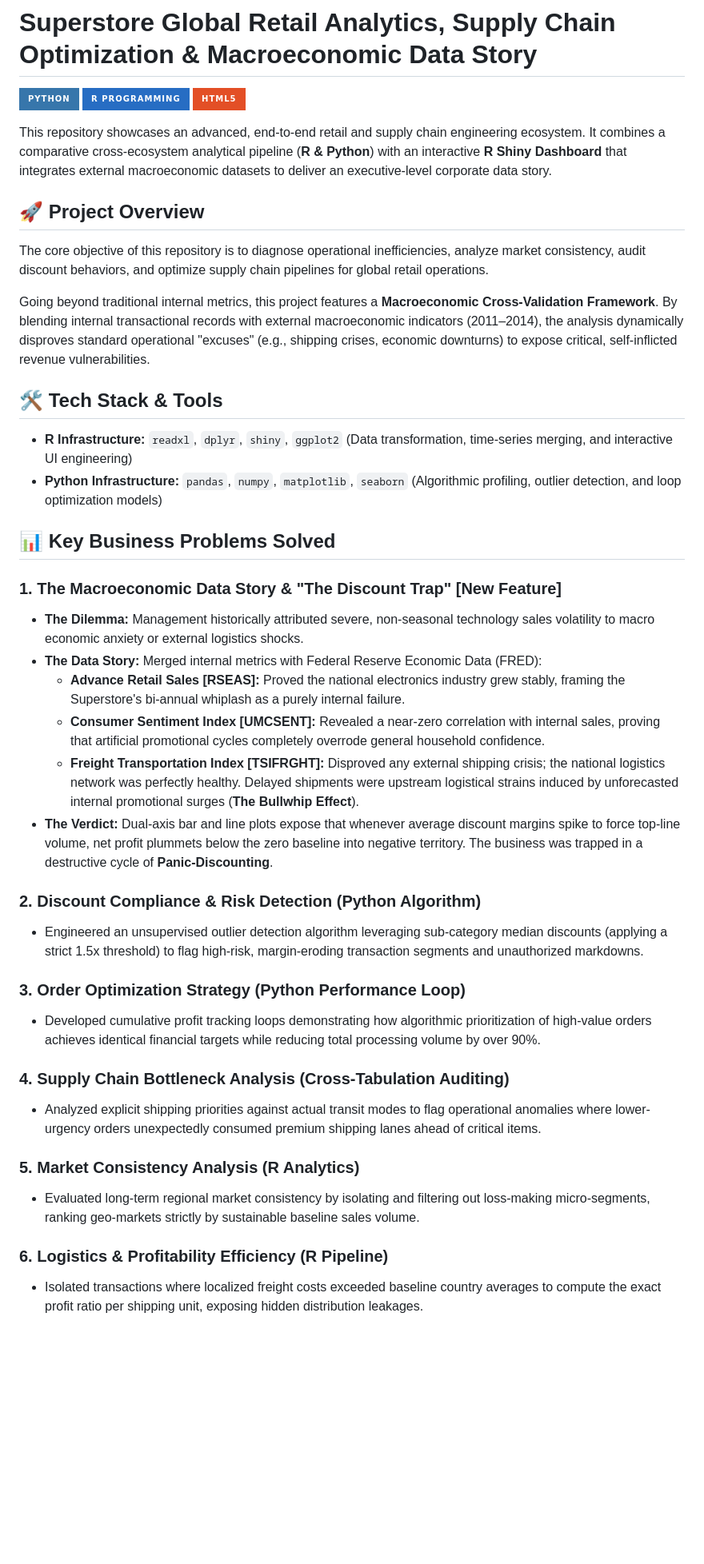
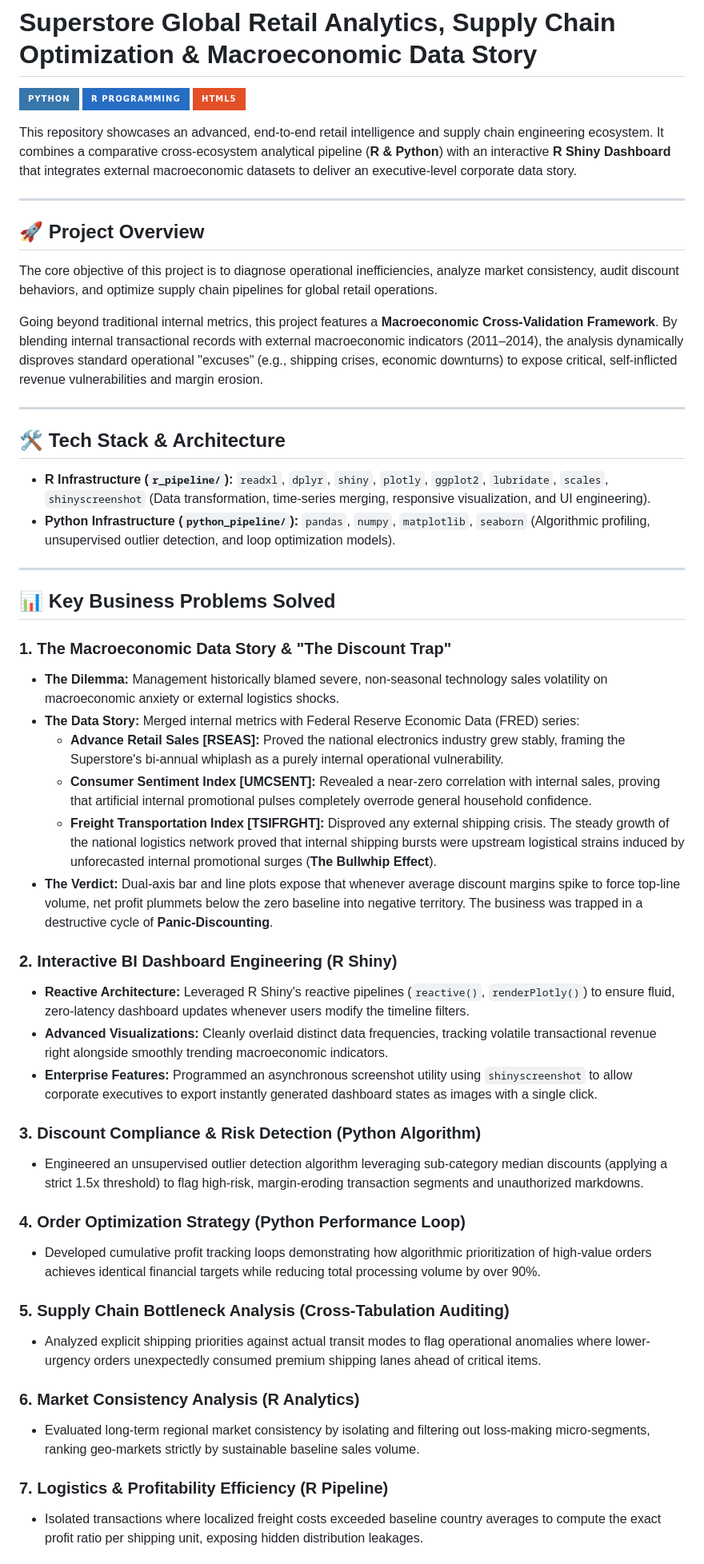
Before and after one commit to CheeHsian1120/Superstore-Retail-Analytics, a Markdown page: README.md, the part around one of its changes. Shown at 80% size. Rendered like a GitHub page; badges without logos; blank space fills up the shorter version.

Commit message:
Revise README for clarity and structure
Updated project description and enhanced clarity in various sections. Modified tech stack details and improved the repository structure overview.

```diff
--- a/README.md
+++ b/README.md
@@ -4,38 +4,49 @@
 ![R](https://img.shields.io/badge/R_Programming-276DC3?style=for-the-badge&logo=r&logoColor=white)
 ![HTML5](https://img.shields.io/badge/HTML5-E34F26?style=for-the-badge&logo=html5&logoColor=white)
 
-This repository showcases an advanced, end-to-end retail and supply chain engineering ecosystem. It combines a comparative cross-ecosystem analytical pipeline (**R & Python**) with an interactive **R Shiny Dashboard** that integrates external macroeconomic datasets to deliver an executive-level corporate data story.
+This repository showcases an advanced, end-to-end retail intelligence and supply chain engineering ecosystem. It combines a comparative cross-ecosystem analytical pipeline (**R & Python**) with an interactive **R Shiny Dashboard** that integrates external macroeconomic datasets to deliver an executive-level corporate data story.
+
+---
 
 ## 🚀 Project Overview
-The core objective of this repository is to diagnose operational inefficiencies, analyze market consistency, audit discount behaviors, and optimize supply chain pipelines for global retail operations.
+The core objective of this project is to diagnose operational inefficiencies, analyze market consistency, audit discount behaviors, and optimize supply chain pipelines for global retail operations.
 
-Going beyond traditional internal metrics, this project features a **Macroeconomic Cross-Validation Framework**. By blending internal transactional records with external macroeconomic indicators (2011–2014), the analysis dynamically disproves standard operational "excuses" (e.g., shipping crises, economic downturns) to expose critical, self-inflicted revenue vulnerabilities.
+Going beyond traditional internal metrics, this project features a **Macroeconomic Cross-Validation Framework**. By blending internal transactional records with external macroeconomic indicators (2011–2014), the analysis dynamically disproves standard operational "excuses" (e.g., shipping crises, economic downturns) to expose critical, self-inflicted revenue vulnerabilities and margin erosion.
 
-## 🛠️ Tech Stack & Tools
-* **R Infrastructure:** `readxl`, `dplyr`, `shiny`, `ggplot2` (Data transformation, time-series merging, and interactive UI engineering)
-* **Python Infrastructure:** `pandas`, `numpy`, `matplotlib`, `seaborn` (Algorithmic profiling, outlier detection, and loop optimization models)
+---
+
+## 🛠️ Tech Stack & Architecture
+* **R Infrastructure (`r_pipeline/`):** `readxl`, `dplyr`, `shiny`, `plotly`, `ggplot2`, `lubridate`, `scales`, `shinyscreenshot` (Data transformation, time-series merging, responsive visualization, and UI engineering).
+* **Python Infrastructure (`python_pipeline/`):** `pandas`, `numpy`, `matplotlib`, `seaborn` (Algorithmic profiling, unsupervised outlier detection, and loop optimization models).
+
+---
 
 ## 📊 Key Business Problems Solved
 
-### 1. The Macroeconomic Data Story & "The Discount Trap" [New Feature]
-* **The Dilemma:** Management historically attributed severe, non-seasonal technology sales volatility to macro economic anxiety or external logistics shocks.
-* **The Data Story:** Merged internal metrics with Federal Reserve Economic Data (FRED):
-  * **Advance Retail Sales [RSEAS]:** Proved the national electronics industry grew stably, framing the Superstore's bi-annual whiplash as a purely internal failure.
-  * **Consumer Sentiment Index [UMCSENT]:** Revealed a near-zero correlation with internal sales, proving that artificial promotional cycles completely overrode general household confidence.
-  * **Freight Transportation Index [TSIFRGHT]:** Disproved any external shipping crisis; the national logistics network was perfectly healthy. Delayed shipments were upstream logistical strains induced by unforecasted internal promotional surges (**The Bullwhip Effect**).
+### 1. The Macroeconomic Data Story & "The Discount Trap"
+* **The Dilemma:** Management historically blamed severe, non-seasonal technology sales volatility on macroeconomic anxiety or external logistics shocks.
+* **The Data Story:** Merged internal metrics with Federal Reserve Economic Data (FRED) series:
+  * **Advance Retail Sales [RSEAS]:** Proved the national electronics industry grew stably, framing the Superstore's bi-annual whiplash as a purely internal operational vulnerability.
+  * **Consumer Sentiment Index [UMCSENT]:** Revealed a near-zero correlation with internal sales, proving that artificial internal promotional pulses completely overrode general household confidence.
+  * **Freight Transportation Index [TSIFRGHT]:** Disproved any external shipping crisis. The steady growth of the national logistics network proved that internal shipping bursts were upstream logistical strains induced by unforecasted internal promotional surges (**The Bullwhip Effect**).
 * **The Verdict:** Dual-axis bar and line plots expose that whenever average discount margins spike to force top-line volume, net profit plummets below the zero baseline into negative territory. The business was trapped in a destructive cycle of **Panic-Discounting**.
 
-### 2. Discount Compliance & Risk Detection (Python Algorithm)
+### 2. Interactive BI Dashboard Engineering (R Shiny)
+* **Reactive Architecture:** Leveraged R Shiny's reactive pipelines (`reactive()`, `renderPlotly()`) to ensure fluid, zero-latency dashboard updates whenever users modify the timeline filters.
+* **Advanced Visualizations:** Cleanly overlaid distinct data frequencies, tracking volatile transactional revenue right alongside smoothly trending macroeconomic indicators.
+* **Enterprise Features:** Programmed an asynchronous screenshot utility using `shinyscreenshot` to allow corporate executives to export instantly generated dashboard states as images with a single click.
+
+### 3. Discount Compliance & Risk Detection (Python Algorithm)
 * Engineered an unsupervised outlier detection algorithm leveraging sub-category median discounts (applying a strict 1.5x threshold) to flag high-risk, margin-eroding transaction segments and unauthorized markdowns.
 
-### 3. Order Optimization Strategy (Python Performance Loop)
+### 4. Order Optimization Strategy (Python Performance Loop)
 * Developed cumulative profit tracking loops demonstrating how algorithmic prioritization of high-value orders achieves identical financial targets while reducing total processing volume by over 90%.
 
-### 4. Supply Chain Bottleneck Analysis (Cross-Tabulation Auditing)
+### 5. Supply Chain Bottleneck Analysis (Cross-Tabulation Auditing)
 * Analyzed explicit shipping priorities against actual transit modes to flag operational anomalies where lower-urgency orders unexpectedly consumed premium shipping lanes ahead of critical items.
 
-### 5. Market Consistency Analysis (R Analytics)
+### 6. Market Consistency Analysis (R Analytics)
 * Evaluated long-term regional market consistency by isolating and filtering out loss-making micro-segments, ranking geo-markets strictly by sustainable baseline sales volume.
 
-### 6. Logistics & Profitability Efficiency (R Pipeline)
+### 7. Logistics & Profitability Efficiency (R Pipeline)
 * Isolated transactions where localized freight costs exceeded baseline country averages to compute the exact profit ratio per shipping unit, exposing hidden distribution leakages.
```
Also changed, not shown: other parts of README.md (+14 -8 lines).
